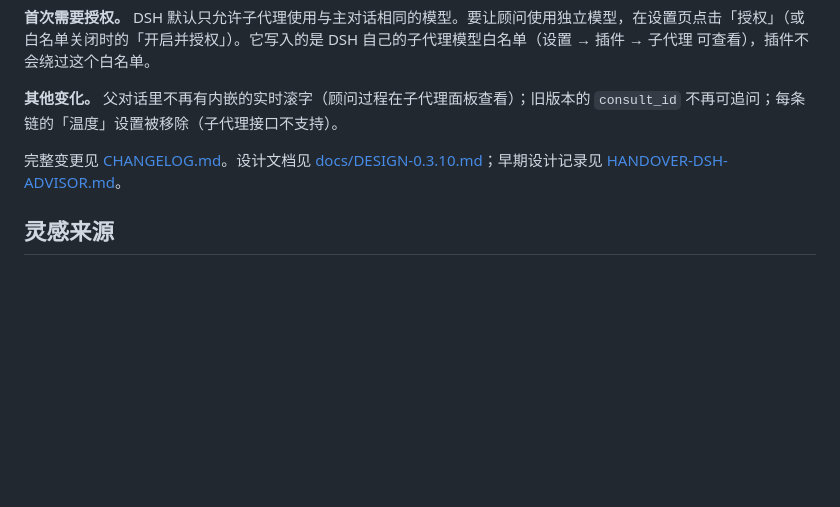
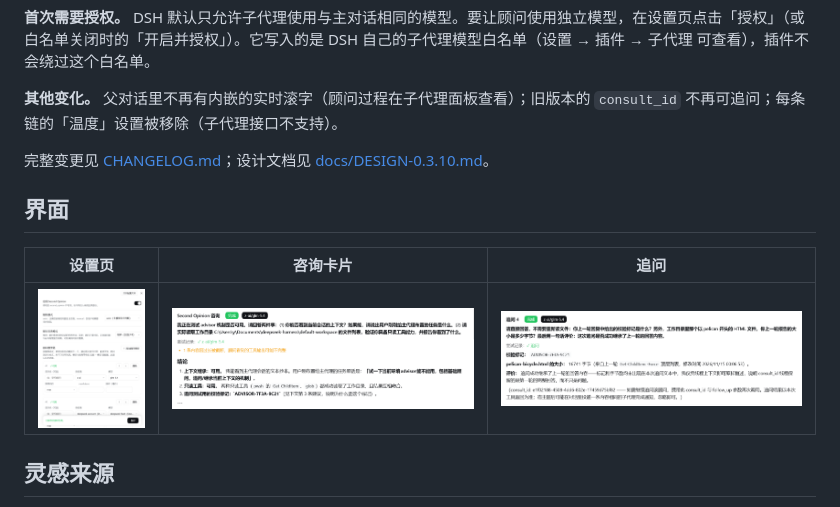
Before and after one commit to yyty947/dsh-advisor-chain, a Markdown page: README.md, the part around the change. Drawn GitHub-style; pictures changed too: assets/screenshot-consultation-card.png, assets/screenshot-follow-up.png (added), assets/screenshot-settings.png; blank space fills up the shorter version.

Commit message:
docs: 0.3.10 screenshots (settings, consultation card, follow-up), README gallery; drop personal handover docs from the repo; neutral test fixture ids; author homepage in package.json

```diff
--- a/README.md
+++ b/README.md
@@ -29,7 +29,13 @@ DeepSeek Harness（DSH）插件：让主模型在需要时——自动判断或
 
 **其他变化。** 父对话里不再有内嵌的实时滚字（顾问过程在子代理面板查看）；旧版本的 `consult_id` 不再可追问；每条链的「温度」设置被移除（子代理接口不支持）。
 
-完整变更见 [CHANGELOG.md](CHANGELOG.md)。设计文档见 [docs/DESIGN-0.3.10.md](docs/DESIGN-0.3.10.md)；早期设计记录见 [HANDOVER-DSH-ADVISOR.md](HANDOVER-DSH-ADVISOR.md)。
+完整变更见 [CHANGELOG.md](CHANGELOG.md)；设计文档见 [docs/DESIGN-0.3.10.md](docs/DESIGN-0.3.10.md)。
+
+## 界面
+
+| 设置页 | 咨询卡片 | 追问 |
+|---|---|---|
+| ![设置页](https://raw.githubusercontent.com/yyty947/dsh-advisor-chain/main/assets/screenshot-settings.png) | ![咨询卡片](https://raw.githubusercontent.com/yyty947/dsh-advisor-chain/main/assets/screenshot-consultation-card.png) | ![追问](https://raw.githubusercontent.com/yyty947/dsh-advisor-chain/main/assets/screenshot-follow-up.png) |
 
 ## 灵感来源
 
```
Also changed, not shown: HANDOVER-DSH-ADVISOR.md (deleted, +0 -185 lines), HANDOVER-v2.md (deleted, +0 -187 lines), docs/DESIGN-0.3.10.md (+1 -1 lines), 3 other files.
